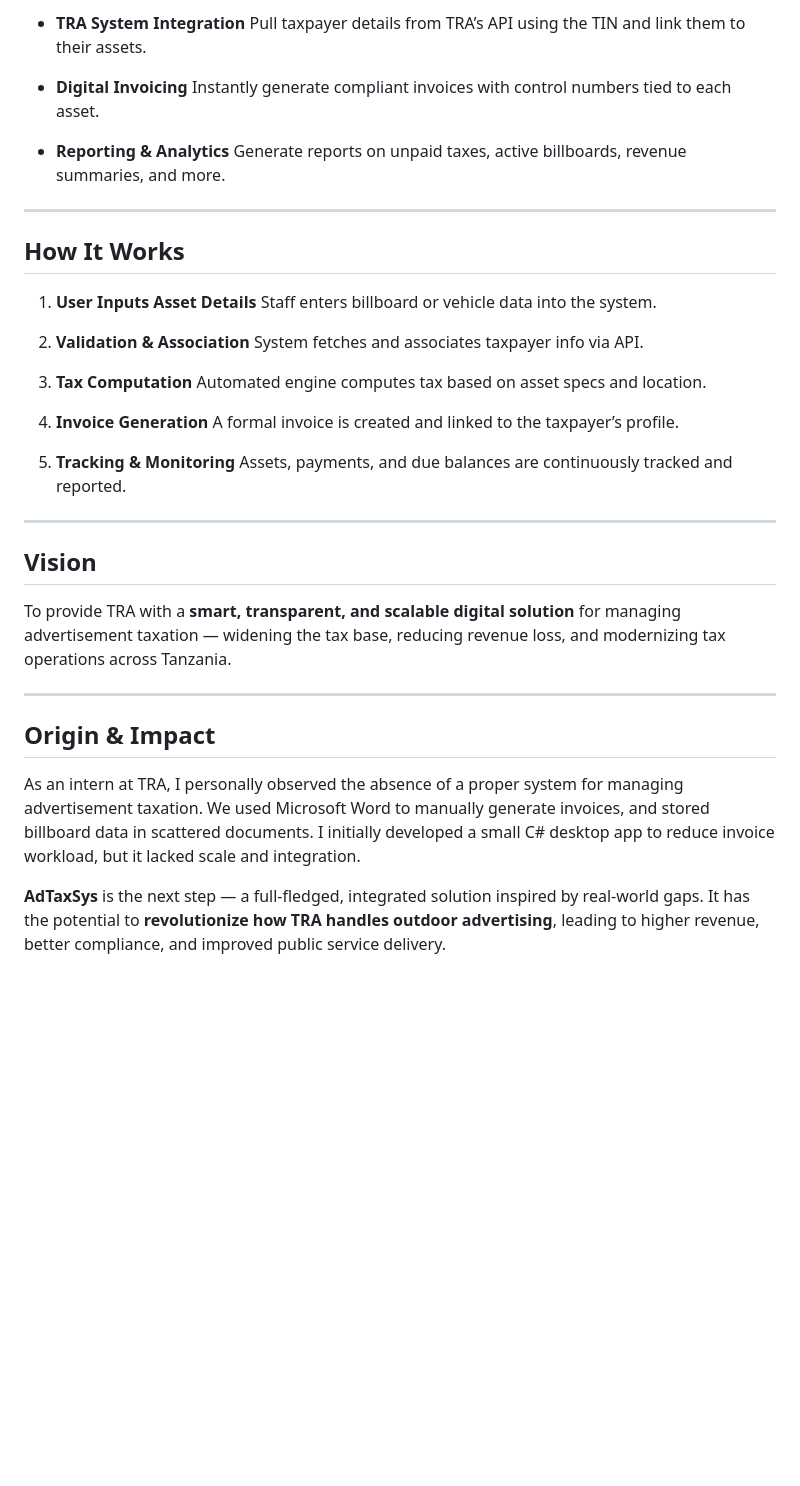
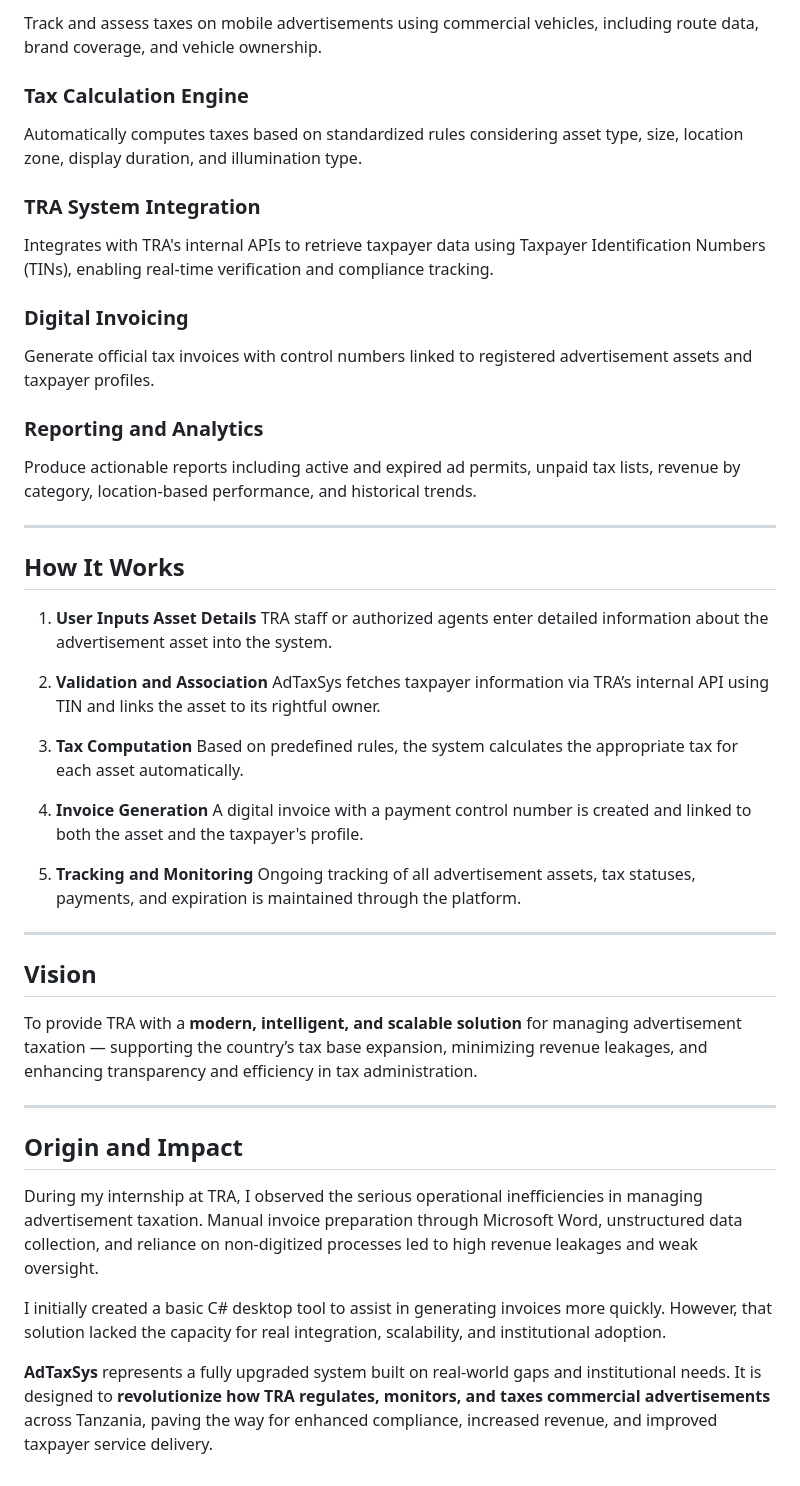
Before and after one commit to GODFREY-EM/AdTaxSys, a Markdown page: README.md, the part around one of its changes. GitHub-like rendering; blank space fills up the shorter version.

```diff
--- a/README.md
+++ b/README.md
@@ -47,42 +72,53 @@ TRA currently lacks a **dedicated platform** for managing advertisement taxation
 
-* **TRA System Integration**
-  Pull taxpayer details from TRA’s API using the TIN and link them to their assets.
+Track and assess taxes on mobile advertisements using commercial vehicles, including route data, brand coverage, and vehicle ownership.
 
-* **Digital Invoicing**
-  Instantly generate compliant invoices with control numbers tied to each asset.
+### Tax Calculation Engine
 
-* **Reporting & Analytics**
-  Generate reports on unpaid taxes, active billboards, revenue summaries, and more.
+Automatically computes taxes based on standardized rules considering asset type, size, location zone, display duration, and illumination type.
+
+### TRA System Integration
+
+Integrates with TRA's internal APIs to retrieve taxpayer data using Taxpayer Identification Numbers (TINs), enabling real-time verification and compliance tracking.
+
+### Digital Invoicing
+
+Generate official tax invoices with control numbers linked to registered advertisement assets and taxpayer profiles.
+
+### Reporting and Analytics
+
+Produce actionable reports including active and expired ad permits, unpaid tax lists, revenue by category, location-based performance, and historical trends.
 
 ---
 
 ## How It Works
 
 1. **User Inputs Asset Details**
-   Staff enters billboard or vehicle data into the system.
+   TRA staff or authorized agents enter detailed information about the advertisement asset into the system.
 
-2. **Validation & Association**
-   System fetches and associates taxpayer info via API.
+2. **Validation and Association**
+   AdTaxSys fetches taxpayer information via TRA’s internal API using TIN and links the asset to its rightful owner.
 
 3. **Tax Computation**
-   Automated engine computes tax based on asset specs and location.
+   Based on predefined rules, the system calculates the appropriate tax for each asset automatically.
 
 4. **Invoice Generation**
-   A formal invoice is created and linked to the taxpayer’s profile.
+   A digital invoice with a payment control number is created and linked to both the asset and the taxpayer's profile.
 
-5. **Tracking & Monitoring**
-   Assets, payments, and due balances are continuously tracked and reported.
+5. **Tracking and Monitoring**
+   Ongoing tracking of all advertisement assets, tax statuses, payments, and expiration is maintained through the platform.
 
 ---
 
 ## Vision
 
-To provide TRA with a **smart, transparent, and scalable digital solution** for managing advertisement taxation — widening the tax base, reducing revenue loss, and modernizing tax operations across Tanzania.
+To provide TRA with a **modern, intelligent, and scalable solution** for managing advertisement taxation — supporting the country’s tax base expansion, minimizing revenue leakages, and enhancing transparency and efficiency in tax administration.
 
 ---
 
-## Origin & Impact
+## Origin and Impact
 
-As an intern at TRA, I personally observed the absence of a proper system for managing advertisement taxation. We used Microsoft Word to manually generate invoices, and stored billboard data in scattered documents. I initially developed a small C# desktop app to reduce invoice workload, but it lacked scale and integration.
+During my internship at TRA, I observed the serious operational inefficiencies in managing advertisement taxation. Manual invoice preparation through Microsoft Word, unstructured data collection, and reliance on non-digitized processes led to high revenue leakages and weak oversight.
 
-**AdTaxSys** is the next step — a full-fledged, integrated solution inspired by real-world gaps. It has the potential to **revolutionize how TRA handles outdoor advertising**, leading to higher revenue, better compliance, and improved public service delivery.
+I initially created a basic C# desktop tool to assist in generating invoices more quickly. However, that solution lacked the capacity for real integration, scalability, and institutional adoption.
+
+**AdTaxSys** represents a fully upgraded system built on real-world gaps and institutional needs. It is designed to **revolutionize how TRA regulates, monitors, and taxes commercial advertisements** across Tanzania, paving the way for enhanced compliance, increased revenue, and improved taxpayer service delivery.
```
Also changed, not shown: other parts of README.md (+40 -15 lines).
